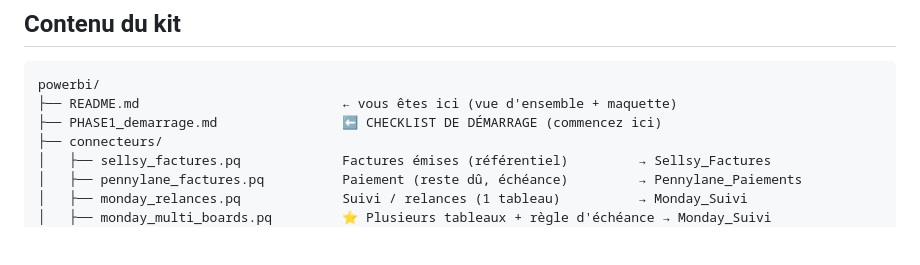
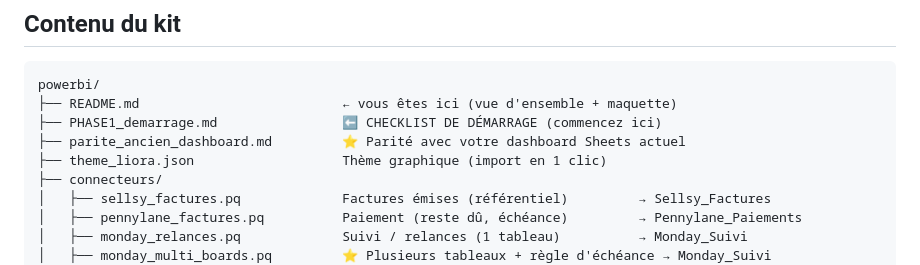
Before and after one commit to zehavith/Finance_Liora_CM, a Markdown page: powerbi/README.md, the part around the change. Rendered like a GitHub page; blank space fills up the shorter version.

```diff
--- a/powerbi/README.md
+++ b/powerbi/README.md
@@ -35,6 +35,8 @@ Le déploiement se fait en **2 phases** :
 powerbi/
 ├── README.md                          ← vous êtes ici (vue d'ensemble + maquette)
 ├── PHASE1_demarrage.md                ⬅️ CHECKLIST DE DÉMARRAGE (commencez ici)
+├── parite_ancien_dashboard.md         ⭐ Parité avec votre dashboard Sheets actuel
+├── theme_liora.json                   Thème graphique (import en 1 clic)
 ├── connecteurs/
 │   ├── sellsy_factures.pq             Factures émises (référentiel)         → Sellsy_Factures
 │   ├── pennylane_factures.pq          Paiement (reste dû, échéance)         → Pennylane_Paiements
```
Also changed, not shown: powerbi/PHASE1_demarrage.md (+8 -0 lines), powerbi/parite_ancien_dashboard.md (added, +219 -0 lines).
